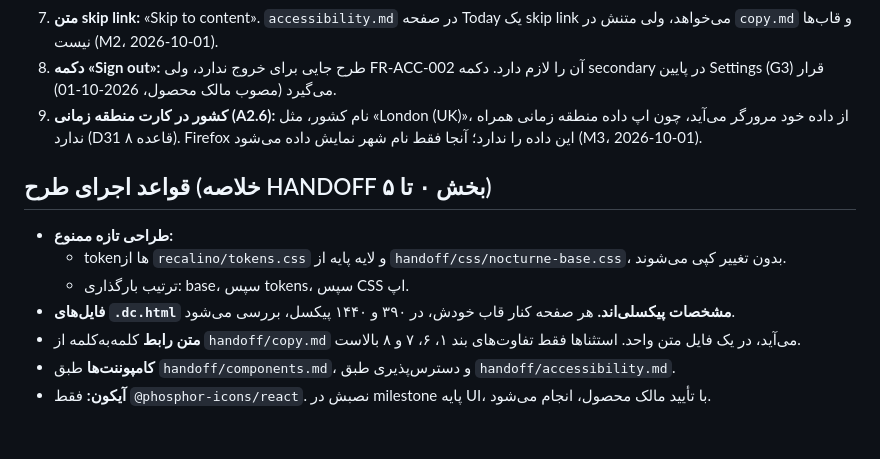
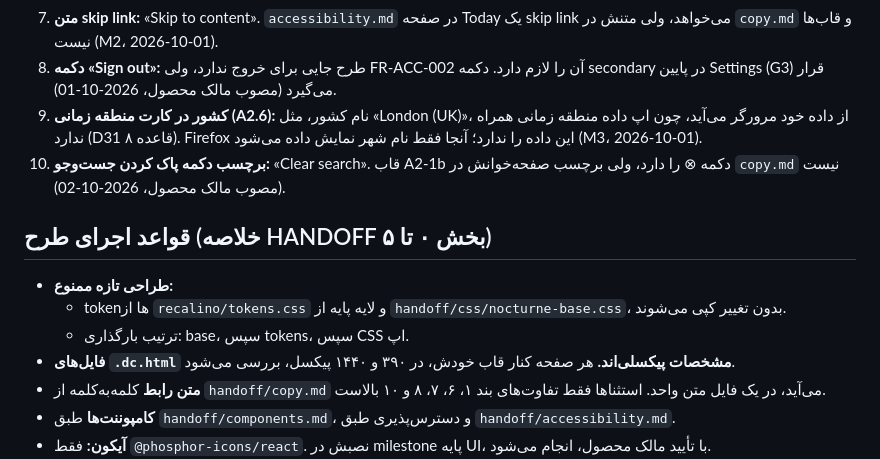
Before and after one commit to Ali-Paybarjay/recalino, a Markdown page: docs/design/HANDOFF_R1_REVIEW.md, the part around the change. Rendered like a GitHub page; blank space fills up the shorter version.

```diff
--- a/docs/design/HANDOFF_R1_REVIEW.md
+++ b/docs/design/HANDOFF_R1_REVIEW.md
@@ -45,6 +45,7 @@
 7. **متن skip link:** «Skip to content». `accessibility.md` در صفحه Today یک skip link می‌خواهد، ولی متنش در `copy.md` و قاب‌ها نیست (M2، 2026-10-01).
 8. **دکمه «Sign out»:** طرح جایی برای خروج ندارد، ولی FR-ACC-002 آن را لازم دارد. دکمه secondary در پایین Settings (G3) قرار می‌گیرد (مصوب مالک محصول، 2026-10-01).
 9. **کشور در کارت منطقه زمانی (A2.6):** نام کشور، مثل «London (UK)»، از داده خود مرورگر می‌آید، چون اپ داده منطقه زمانی همراه ندارد (D31 قاعده ۸). Firefox این داده را ندارد؛ آنجا فقط نام شهر نمایش داده می‌شود (M3، 2026-10-01).
+10. **برچسب دکمه پاک کردن جست‌وجو:** «Clear search». قاب A2-1b دکمه ⊗ را دارد، ولی برچسب صفحه‌خوانش در `copy.md` نیست (مصوب مالک محصول، 2026-10-02).
 
 ## قواعد اجرای طرح (خلاصه HANDOFF بخش ۰ تا ۵)
 
@@ -52,7 +53,7 @@
   - token‌ها از `recalino/tokens.css` و لایه پایه از `handoff/css/nocturne-base.css`، بدون تغییر کپی می‌شوند.
   - ترتیب بارگذاری: base، سپس tokens، سپس CSS اپ.
 - **فایل‌های `.dc.html` مشخصات پیکسلی‌اند.** هر صفحه کنار قاب خودش، در ۳۹۰ و ۱۴۴۰ پیکسل، بررسی می‌شود.
-- **متن رابط** کلمه‌به‌کلمه از `handoff/copy.md` می‌آید، در یک فایل متن واحد. استثناها فقط تفاوت‌های بند ۱، ۶، ۷ و ۸ بالاست.
+- **متن رابط** کلمه‌به‌کلمه از `handoff/copy.md` می‌آید، در یک فایل متن واحد. استثناها فقط تفاوت‌های بند ۱، ۶، ۷، ۸ و ۱۰ بالاست.
 - **کامپوننت‌ها** طبق `handoff/components.md`، و دسترس‌پذیری طبق `handoff/accessibility.md`.
 - **آیکون:** فقط `@phosphor-icons/react`. نصبش در milestone پایه UI، با تأیید مالک محصول، انجام می‌شود.
 - **کتابخانه UI با ظاهر خودش ممنوع است** (مثل MUI یا تم پیش‌فرض shadcn). کتابخانه بدون ظاهر (headless) فقط با تأیید مالک محصول اضافه می‌شود.
```
Also changed, not shown: docs/fr/PLT.md (+1 -1 lines), docs/plans/M3_ACC.md (+2 -2 lines), docs/plans/m3/setup1-chosen-390.png, 6 other files.
